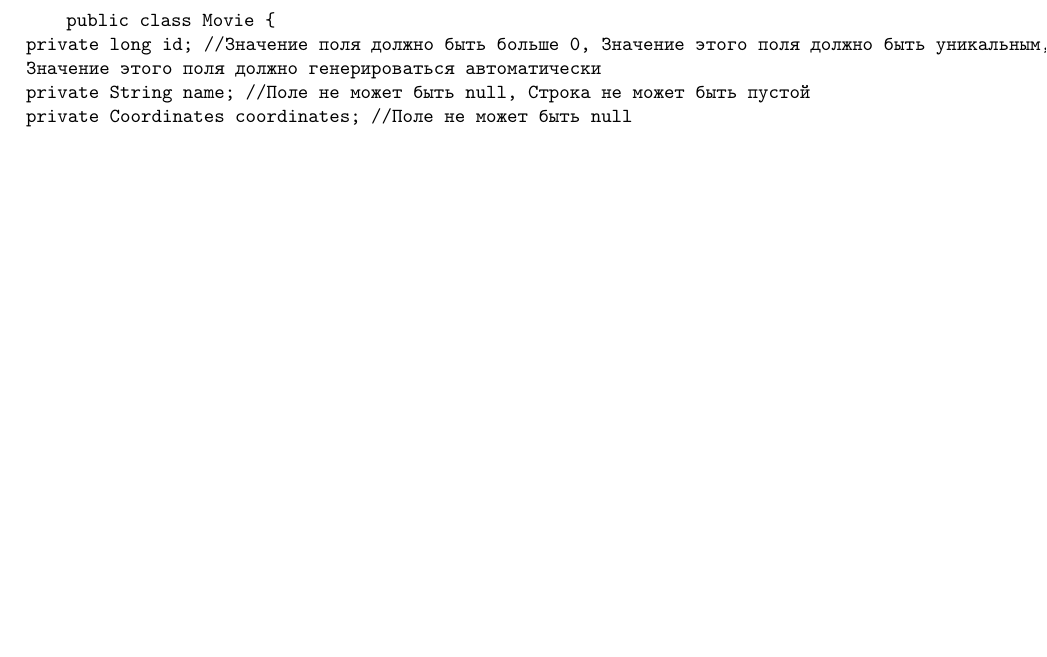
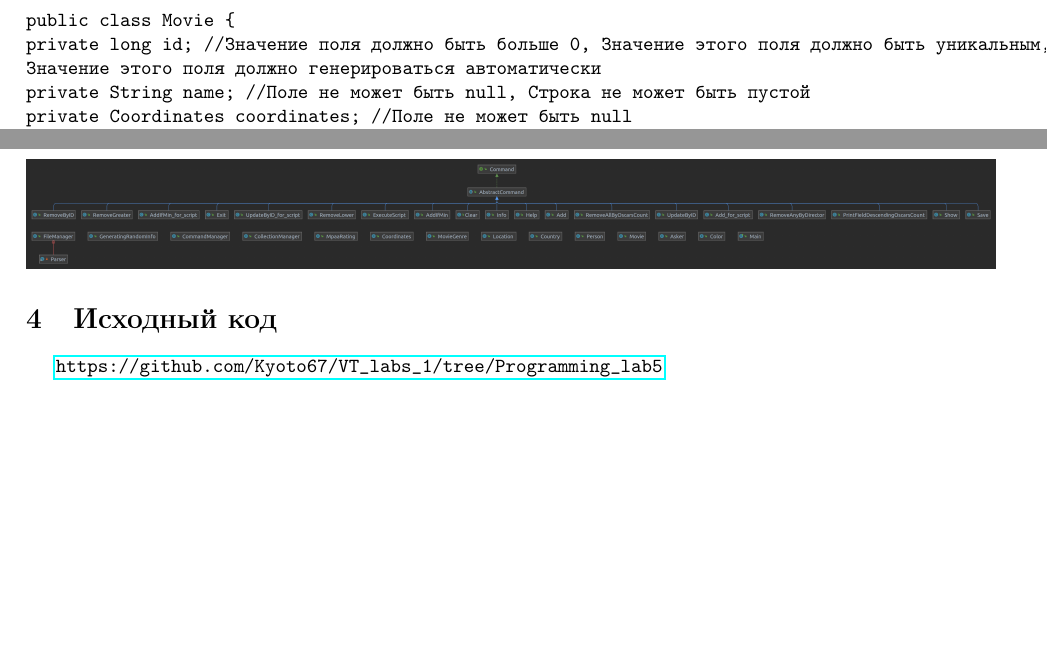
Before and after one commit to Kyoto67/VT_labs_1, a LaTeX document (report/src/main.tex, which reads report/src/tex/main_page.tex): part of page 3 of 5 before the commit and two parts of pages 3 and 5 of 5 after it, the two joined at a grey line, cut so that both start at the same text, the shorter picture padded with empty space. Compiled offline with pdfLaTeX.

Commit message:
Обновил отчёт

```diff
--- a/report/src/main.tex
+++ b/report/src/main.tex
@@ -19,6 +19,7 @@
 \usepackage{indentfirst}
 \usepackage{makecell}
 \usepackage[dvipsnames]{xcolor}
+\usepackage[unicode, pdftex]{hyperref}
 
 \begin{document}
     \input{tex/front_page}
--- a/report/src/tex/main_page.tex
+++ b/report/src/tex/main_page.tex
@@ -46,11 +46,8 @@ print\_field\_descending\_oscars\_count : вывести значения пол
 
 \newpage
 
-
 \section{Описание хранимых в коллекции классов}
-\\
-\texttt{
-    \noindent public class Movie \{ \\
+\noindent\texttt{рublic class Movie \{ \\
     private long id; //Значение поля должно быть больше 0, Значение этого поля должно быть уникальным, Значение этого поля должно генерироваться автоматически\\
     private String name; //Поле не может быть null, Строка не может быть пустой\\
     private Coordinates coordinates; //Поле не может быть null\\
@@ -122,3 +119,6 @@ print\_field\_descending\_oscars\_count : вывести значения пол
 \begin{figure}[H]
     \includegraphics[scale=0.07]{img/diagram}
 \end{figure}
+
+\section{Исходный код}
+\url{https://github.com/Kyoto67/VT_labs_1/tree/Programming_lab5}
```
Also changed, not shown: report/report.pdf.
